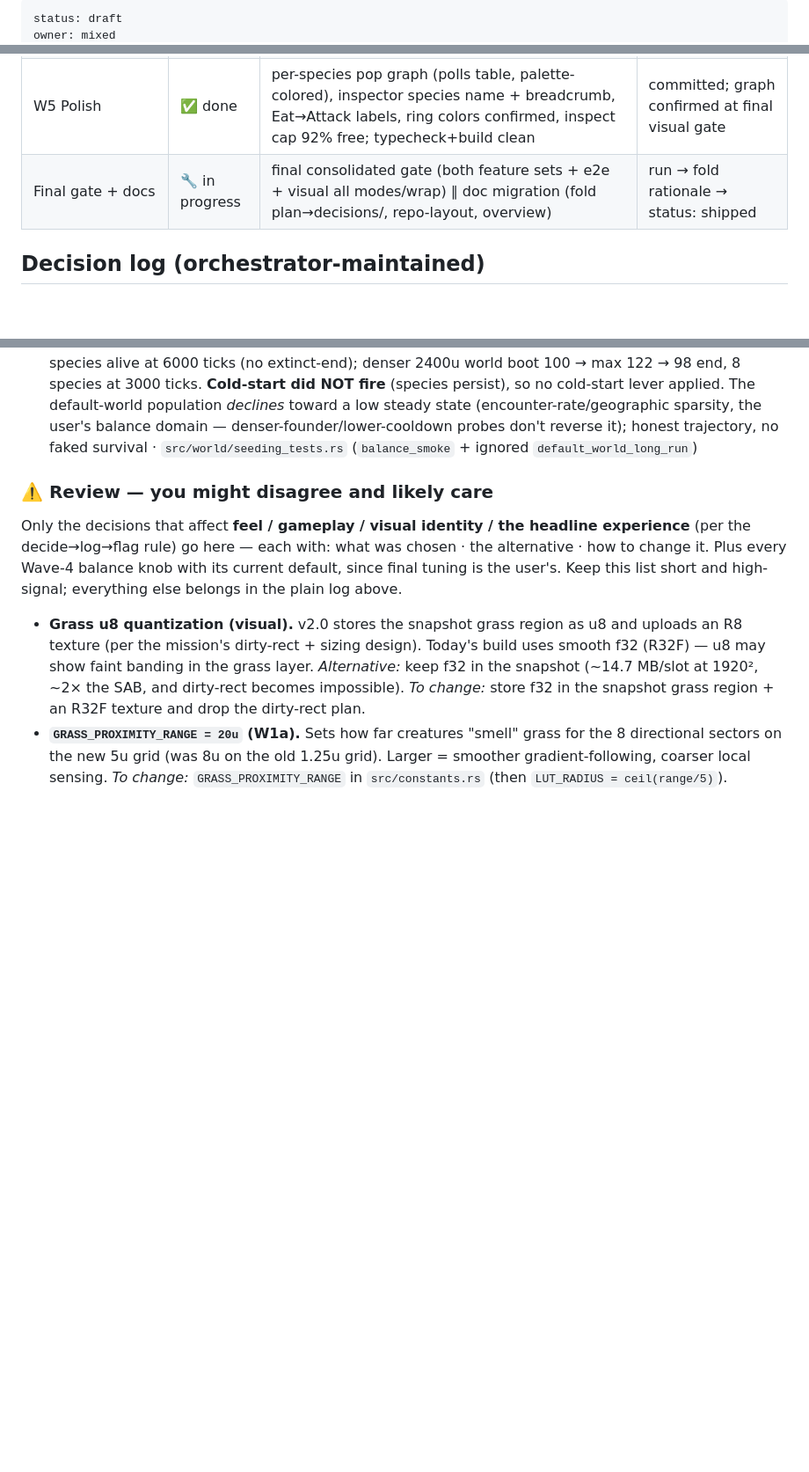
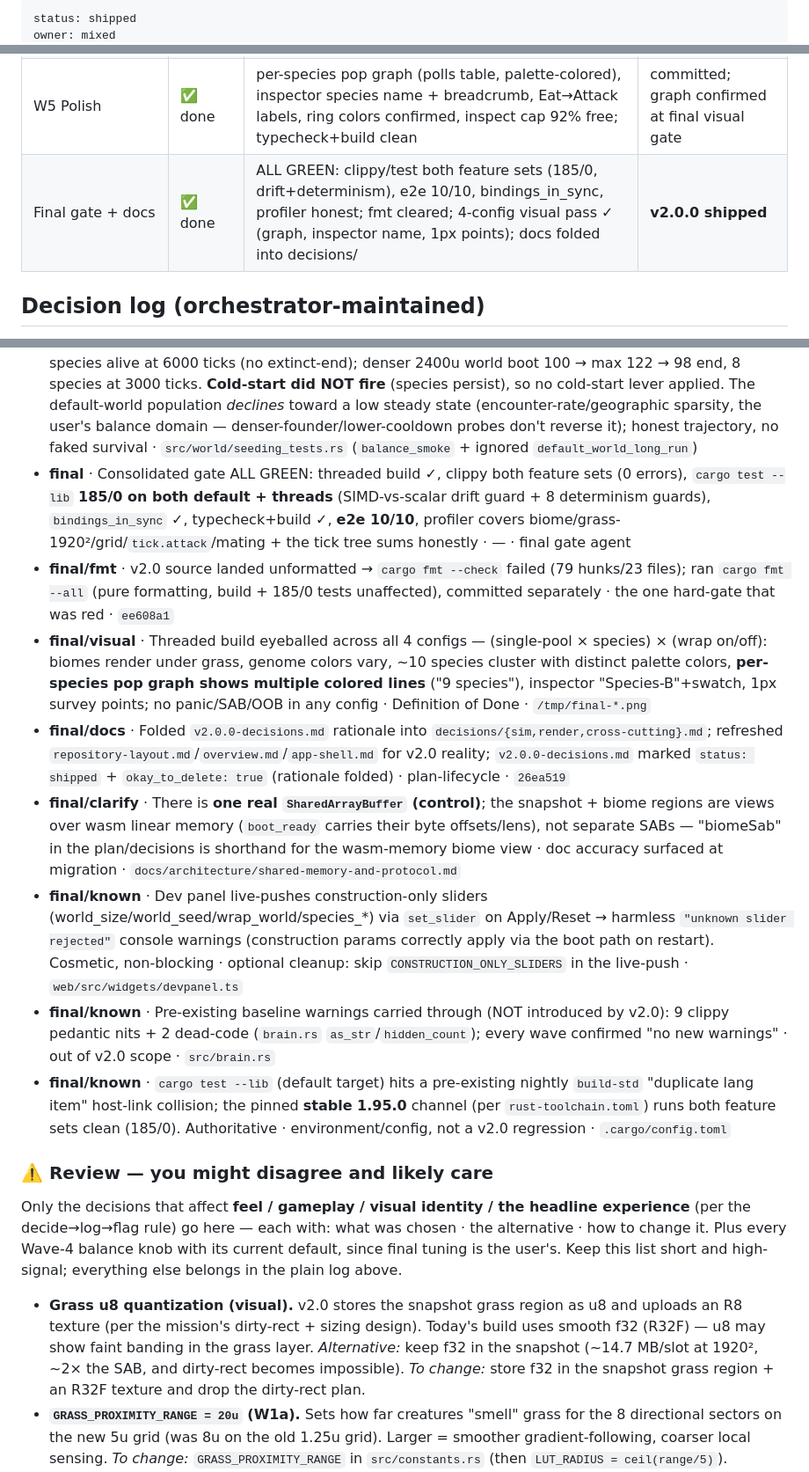
Before and after one commit to AdamLoe/evosim, a Markdown page: docs/plans/v2.0.0-mission.md, 3 parts joined by grey strips. Shown at 88% size. Rendered like a GitHub page; blank space fills up the shorter version.

Commit message:
v2.0.0: mark plan shipped + final gate/visual/docs decision log
All 6 waves landed and verified; consolidated gate green (185/0 both feature
sets, e2e 10/10, fmt cleared, 4-config visual pass); rationale folded into
decisions/. Plan status -> shipped (okay_to_delete left for the user).

Co-Authored-By: Claude Opus 4.8 <noreply@anthropic.com>

```diff
--- a/docs/plans/v2.0.0-mission.md
+++ b/docs/plans/v2.0.0-mission.md
@@ -1,3 +1,3 @@
 ---
-status: draft
+status: shipped
 owner: mixed
@@ -723,7 +723,7 @@ flag only the feel-affecting ones. Do not stop to ask about any of these:
 | W3 Mating mode | ✅ done | 3a+3b + mating-panic fix; species constructs, ~10 distinct colors, mating fires, restart round-trips, single-pool unregressed; cargo test 176/0, e2e 10/10 | committed |
 | W4 Seeding/balance | ✅ done | real biome-adapted seeding + 10-hue palette + polled species table + plan-default balance; live-verified (clusters, distinct colors, runs past W3 crash, mating sustains); cargo test 185/0, e2e 10/10 | committed |
 | W5 Polish | ✅ done | per-species pop graph (polls table, palette-colored), inspector species name + breadcrumb, Eat→Attack labels, ring colors confirmed, inspect cap 92% free; typecheck+build clean | committed; graph confirmed at final visual gate |
-| Final gate + docs | 🔧 in progress | final consolidated gate (both feature sets + e2e + visual all modes/wrap) ∥ doc migration (fold plan→decisions/, repo-layout, overview) | run → fold rationale → status: shipped |
+| Final gate + docs | ✅ done | ALL GREEN: clippy/test both feature sets (185/0, drift+determinism), e2e 10/10, bindings_in_sync, profiler honest; fmt cleared; 4-config visual pass ✓ (graph, inspector name, 1px points); docs folded into decisions/ | **v2.0.0 shipped** |
 
 ## Decision log (orchestrator-maintained)
 
@@ -793,6 +793,14 @@ the user skims after the run; keep it honest and complete.
 - **W5** · Per-species pop graph (species mode): polls `species_table_json` epoch-gated via a `latestSpeciesTable()` bridge mirror; one polyline per species keyed by id, colored by `color_u32` (matches canvas), gap-broken on appear/disappear; single-pool keeps the single line; `setPanelBridge` re-points the poll after restart (also fixes a latent worker-stats staleness) · headline species artifact · `web/src/widgets/perf-panel.ts`, `sim-bridge.ts`
 - **W5** · Inspector: species **name** (Species-X) + numeric id tag + history breadcrumb (`—` in v2.0, plumbed for splits); ring-flash colors left as-is (already match legend); dev-panel "Eat"→"Attack" labels (slider id `eat_bite_fraction` unchanged); `INSPECT_RESP_CAP` worst-case ~689 B / 8 KB (92% headroom, no bump) · polish per mission · `web/src/rail/inspector.ts`, `widgets/devpanel.ts`
 - **W4/balance** · Shipped the plan's defaults UNCHANGED (mating cost = `split_gift` 30, `mating_cooldown_ticks` 200, birth gift 30, 10×10 founders, variance 3.0). In-process long runs: **cap never binds via random cull** — default 9600u world boot 100 → ~14–23 steady (max ≤103), 4–5 species alive at 6000 ticks (no extinct-end); denser 2400u world boot 100 → max 122 → 98 end, 8 species at 3000 ticks. **Cold-start did NOT fire** (species persist), so no cold-start lever applied. The default-world population *declines* toward a low steady state (encounter-rate/geographic sparsity, the user's balance domain — denser-founder/lower-cooldown probes don't reverse it); honest trajectory, no faked survival · `src/world/seeding_tests.rs` (`balance_smoke` + ignored `default_world_long_run`)
+- **final** · Consolidated gate ALL GREEN: threaded build ✓, clippy both feature sets (0 errors), `cargo test --lib` **185/0 on both default + threads** (SIMD-vs-scalar drift guard + 8 determinism guards), `bindings_in_sync` ✓, typecheck+build ✓, **e2e 10/10**, profiler covers biome/grass-1920²/grid/`tick.attack`/mating + the tick tree sums honestly · — · final gate agent
+- **final/fmt** · v2.0 source landed unformatted → `cargo fmt --check` failed (79 hunks/23 files); ran `cargo fmt --all` (pure formatting, build + 185/0 tests unaffected), committed separately · the one hard-gate that was red · `ee608a1`
+- **final/visual** · Threaded build eyeballed across all 4 configs — (single-pool × species) × (wrap on/off): biomes render under grass, genome colors vary, ~10 species cluster with distinct palette colors, **per-species pop graph shows multiple colored lines** ("9 species"), inspector "Species-B"+swatch, 1px survey points; no panic/SAB/OOB in any config · Definition of Done · `/tmp/final-*.png`
+- **final/docs** · Folded `v2.0.0-decisions.md` rationale into `decisions/{sim,render,cross-cutting}.md`; refreshed `repository-layout.md`/`overview.md`/`app-shell.md` for v2.0 reality; `v2.0.0-decisions.md` marked `status: shipped` + `okay_to_delete: true` (rationale folded) · plan-lifecycle · `26ea519`
+- **final/clarify** · There is **one real `SharedArrayBuffer` (control)**; the snapshot + biome regions are views over wasm linear memory (`boot_ready` carries their byte offsets/lens), not separate SABs — "biomeSab" in the plan/decisions is shorthand for the wasm-memory biome view · doc accuracy surfaced at migration · `docs/architecture/shared-memory-and-protocol.md`
+- **final/known** · Dev panel live-pushes construction-only sliders (world_size/world_seed/wrap_world/species_*) via `set_slider` on Apply/Reset → harmless `"unknown slider rejected"` console warnings (construction params correctly apply via the boot path on restart). Cosmetic, non-blocking · optional cleanup: skip `CONSTRUCTION_ONLY_SLIDERS` in the live-push · `web/src/widgets/devpanel.ts`
+- **final/known** · Pre-existing baseline warnings carried through (NOT introduced by v2.0): 9 clippy pedantic nits + 2 dead-code (`brain.rs` `as_str`/`hidden_count`); every wave confirmed "no new warnings" · out of v2.0 scope · `src/brain.rs`
+- **final/known** · `cargo test --lib` (default target) hits a pre-existing nightly `build-std` "duplicate lang item" host-link collision; the pinned **stable 1.95.0** channel (per `rust-toolchain.toml`) runs both feature sets clean (185/0). Authoritative · environment/config, not a v2.0 regression · `.cargo/config.toml`
 
 ### ⚠️ Review — you might disagree and likely care
 
```
Also changed, not shown: other parts of docs/plans/v2.0.0-mission.md (+1 -1 lines).
